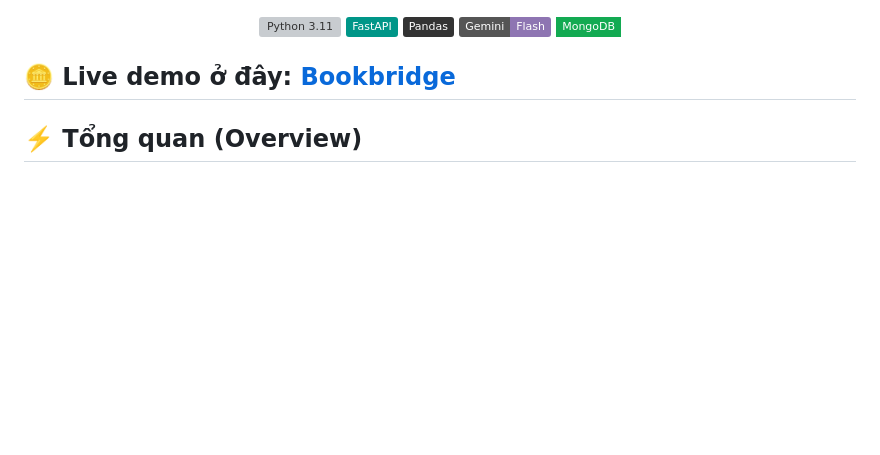
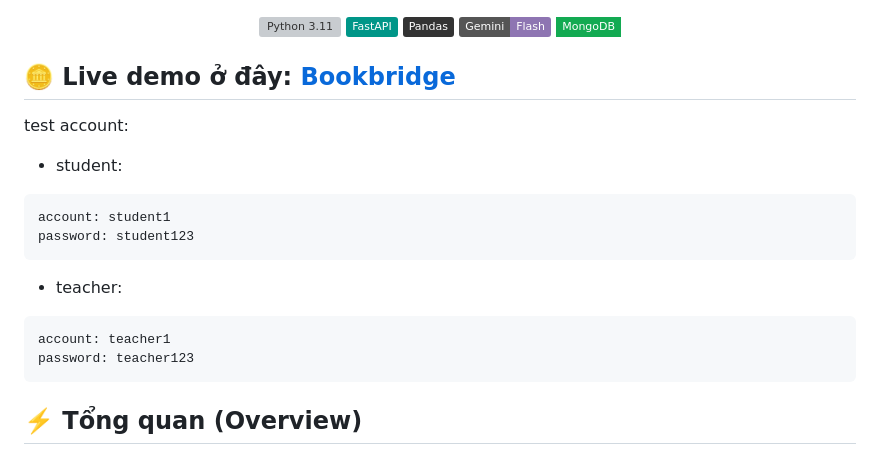
Before and after one commit to khoidesu/BookBridge, a Markdown page: readme.md, the part around the change. Drawn GitHub-style; badges without logos; blank space fills up the shorter version; grey boxes are pictures that could not be loaded.

Commit message:
Update readme with test account information
Added test account details for student and teacher.

````diff
--- a/readme.md
+++ b/readme.md
@@ -21,6 +21,20 @@ BookBridge là một nền tảng học liệu mở và thông minh, giúp kết
 </div>
 
 ## 🪙 Live demo ở đây: [Bookbridge](https://bookbridge-liart.vercel.app/index.html)
+
+test account:
+
+- student:
+```
+account: student1
+password: student123
+```
+
+- teacher:
+```
+account: teacher1
+password: teacher123
+```
 
 ## ⚡️ Tổng quan (Overview)
 
````
